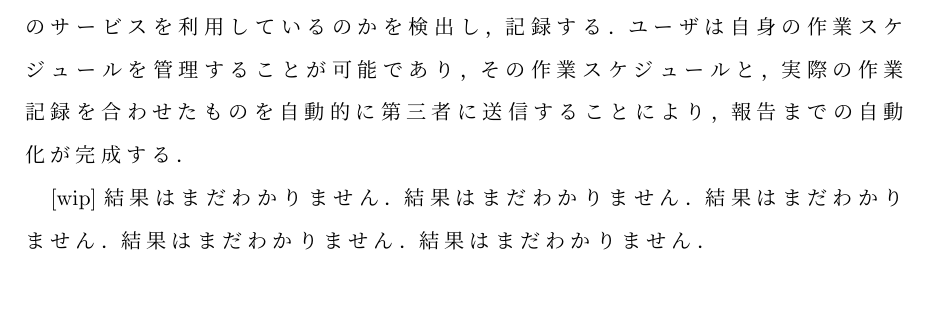
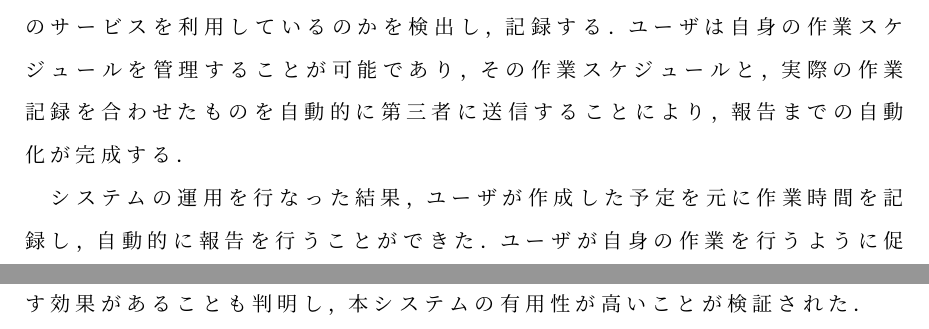
Before and after one commit to ryoueno/mitotte-latex, a LaTeX thesis (main.tex, which reads components/abstract.tex): part of page 2 of 34 before the commit and two parts of pages 2 and 3 of 35 after it, the two joined at a grey line, cut so that both start at the same text, the shorter picture padded with empty space. Compiled offline with pLaTeX and dvipdfmx.

Commit message:
Fox abstract.

```diff
--- a/components/abstract.tex
+++ b/components/abstract.tex
@@ -8,4 +8,5 @@ PCの起動プロセスを監視する方式として，特定のプログラム
 
 構築したシステムでは，アプリケーションの起動状況の記録及びPCの動作画面のスクリーンショットを解析した結果を用いて作業状況の記録を生成する．スクリーンショットの解析では，ユーザがPC上に表示している画面から，何のサービスを利用しているのかを検出し，記録する．ユーザは自身の作業スケジュールを管理することが可能であり，その作業スケジュールと，実際の作業記録を合わせたものを自動的に第三者に送信することにより，報告までの自動化が完成する．
 
-[wip] 結果はまだわかりません．結果はまだわかりません．結果はまだわかりません．結果はまだわかりません．結果はまだわかりません．
+システムの運用を行なった結果，ユーザが作成した予定を元に作業時間を記録し，自動的に報告を行うことができた．
+ユーザが自身の作業を行うように促す効果があることも判明し，本システムの有用性が高いことが検証された．
```
